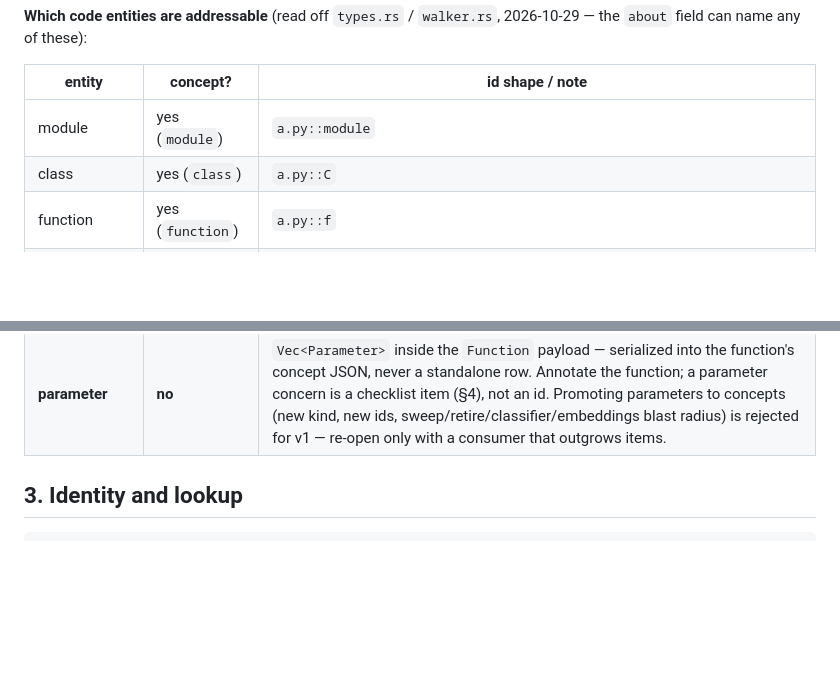
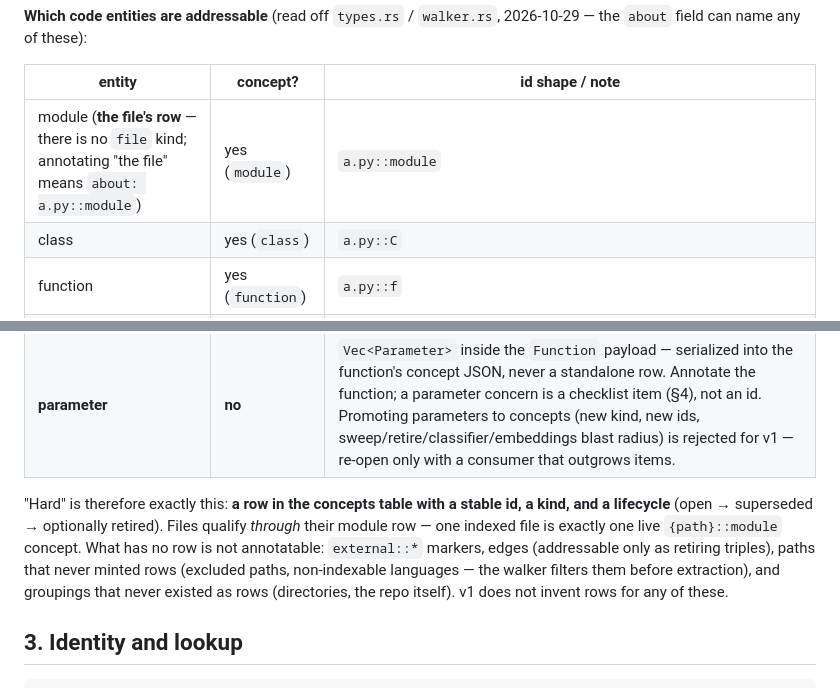
Before and after one commit to opticsWolf/coderadar, a Markdown page: docs/annotations-comments-proposal.md, 2 parts joined by grey strips. Drawn GitHub-style; blank space fills up the shorter version.

Commit message:
Proposal: hard-concept rule (module row is the file, no-row means not annotatable)

```diff
--- a/docs/annotations-comments-proposal.md
+++ b/docs/annotations-comments-proposal.md
@@ -67,7 +67,7 @@ a second programme with its own edge kind — not a property of this one.
 
 | entity | concept? | id shape / note |
 |---|---|---|
-| module | yes (`module`) | `a.py::module` |
+| module (**the file's row** — there is no `file` kind; annotating "the file" means `about: a.py::module`) | yes (`module`) | `a.py::module` |
 | class | yes (`class`) | `a.py::C` |
 | function | yes (`function`) | `a.py::f` |
 | method | yes — **as `function`** | `a.py::C.m`; `FunctionKind::Method/...` + `parent_class` in payload, not a separate kind |
@@ -75,6 +75,15 @@ a second programme with its own edge kind — not a property of this one.
 | route | yes (`route`) | resolver-minted ids |
 | spine / commit / pointer | yes | history reads stay pure (§6) — annotatable but pointless; not recommended |
 | **parameter** | **no** | `Vec<Parameter>` inside the `Function` payload — serialized into the function's concept JSON, never a standalone row. Annotate the function; a parameter concern is a checklist item (§4), not an id. Promoting parameters to concepts (new kind, new ids, sweep/retire/classifier/embeddings blast radius) is rejected for v1 — re-open only with a consumer that outgrows items. |
+
+"Hard" is therefore exactly this: **a row in the concepts table with a stable
+id, a kind, and a lifecycle** (open → superseded → optionally retired). Files
+qualify *through* their module row — one indexed file is exactly one live
+`{path}::module` concept. What has no row is not annotatable: `external::*`
+markers, edges (addressable only as retiring triples), paths that never
+minted rows (excluded paths, non-indexable languages — the walker filters
+them before extraction), and groupings that never existed as rows
+(directories, the repo itself). v1 does not invent rows for any of these.
 
 ## 3. Identity and lookup
 
```
